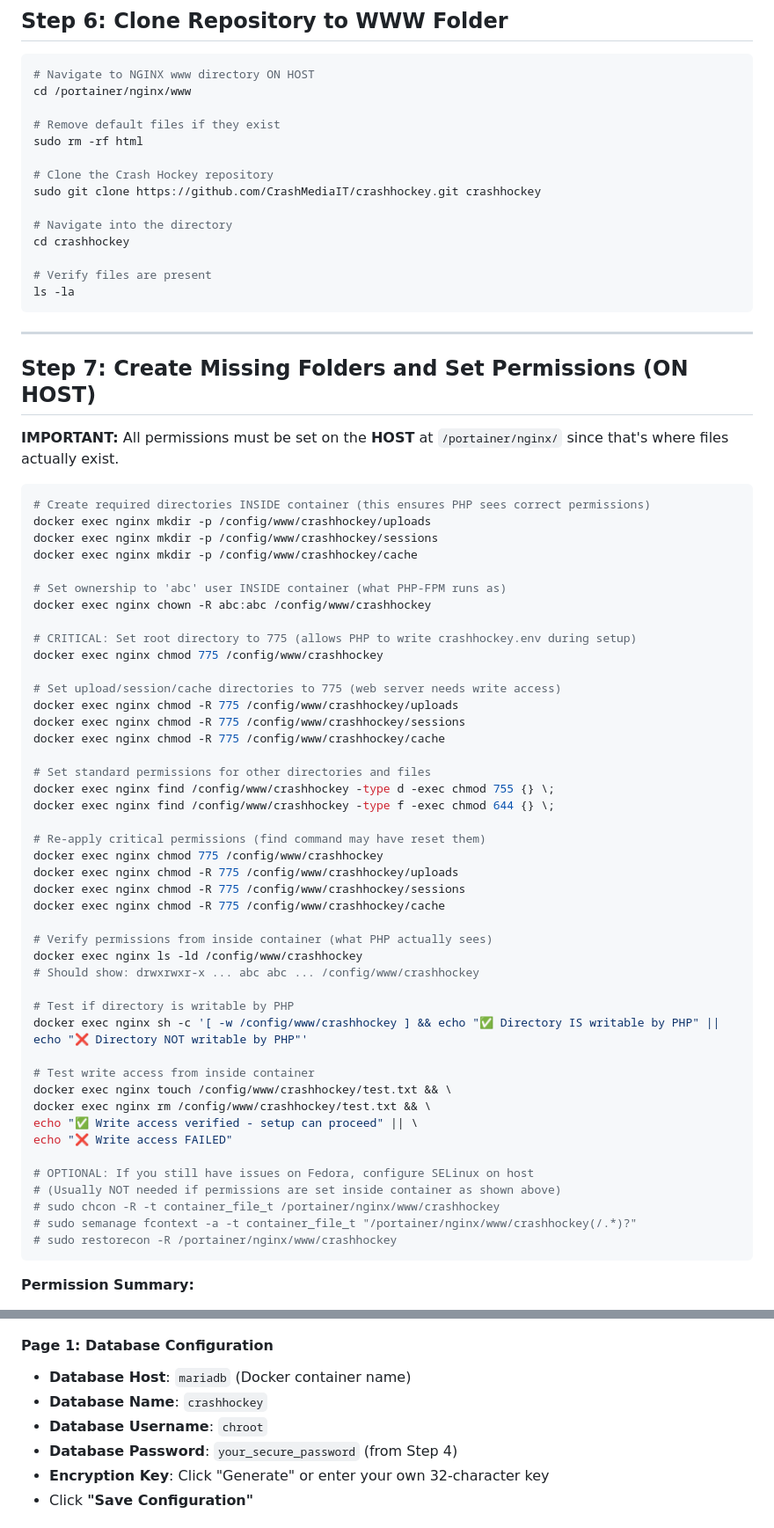
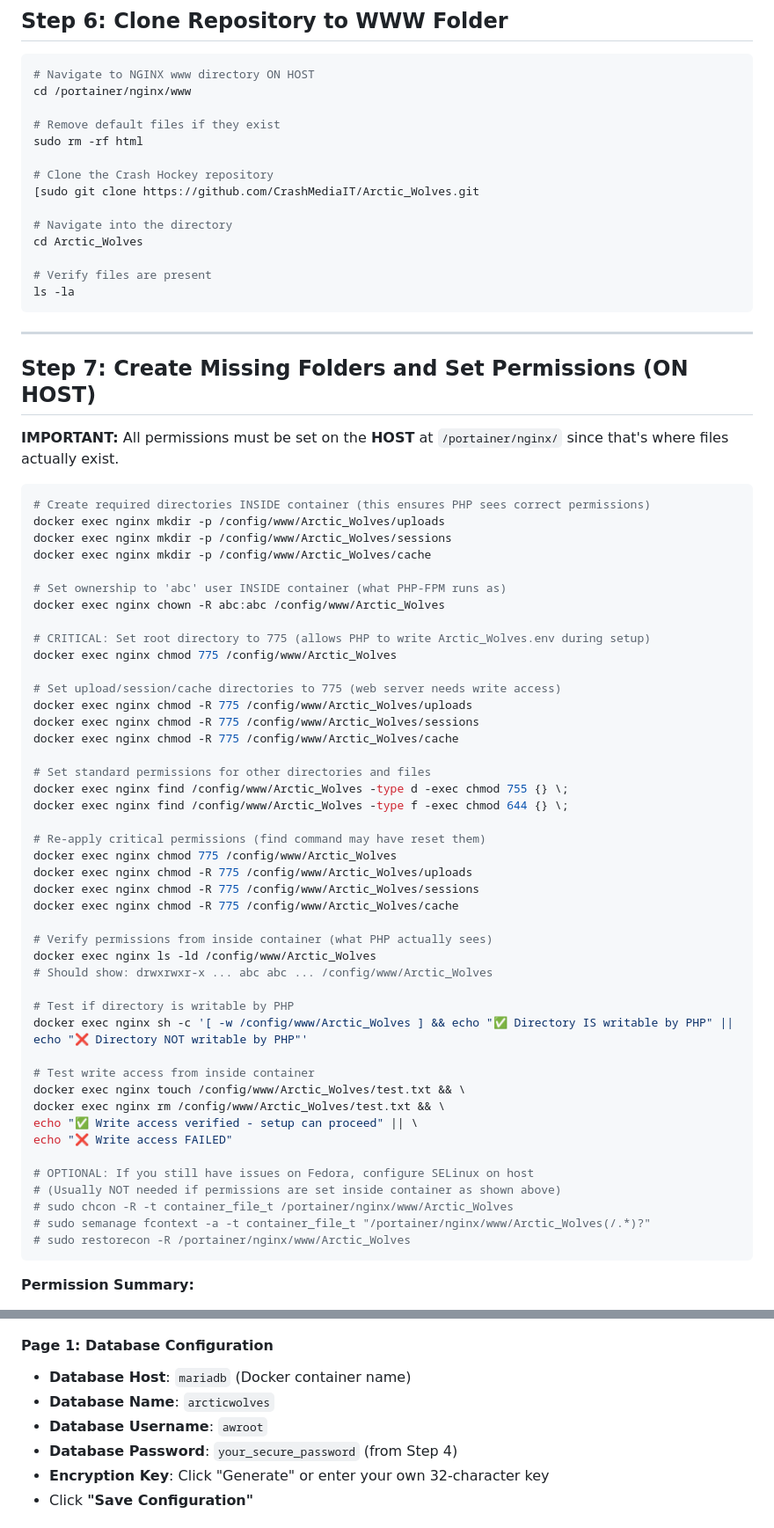
Before and after one commit to CrashMediaIT/Arctic_Wolves, a Markdown page: deployment/DEPLOYMENT.md, 2 parts joined by grey strips. Shown at 88% size. GitHub-like rendering.

````diff
--- a/deployment/DEPLOYMENT.md
+++ b/deployment/DEPLOYMENT.md
@@ -148,10 +148,10 @@ cd /portainer/nginx/www
 sudo rm -rf html
 
 # Clone the Crash Hockey repository
-sudo git clone https://github.com/CrashMediaIT/crashhockey.git crashhockey
+[sudo git clone https://github.com/CrashMediaIT/Arctic_Wolves.git
 
 # Navigate into the directory
-cd crashhockey
+cd Arctic_Wolves
 
 # Verify files are present
 ls -la
@@ -165,49 +165,49 @@ ls -la
 
 ```bash
 # Create required directories INSIDE container (this ensures PHP sees correct permissions)
-docker exec nginx mkdir -p /config/www/crashhockey/uploads
-docker exec nginx mkdir -p /config/www/crashhockey/sessions
-docker exec nginx mkdir -p /config/www/crashhockey/cache
+docker exec nginx mkdir -p /config/www/Arctic_Wolves/uploads
+docker exec nginx mkdir -p /config/www/Arctic_Wolves/sessions
+docker exec nginx mkdir -p /config/www/Arctic_Wolves/cache
 
 # Set ownership to 'abc' user INSIDE container (what PHP-FPM runs as)
-docker exec nginx chown -R abc:abc /config/www/crashhockey
+docker exec nginx chown -R abc:abc /config/www/Arctic_Wolves
 
-# CRITICAL: Set root directory to 775 (allows PHP to write crashhockey.env during setup)
-docker exec nginx chmod 775 /config/www/crashhockey
+# CRITICAL: Set root directory to 775 (allows PHP to write Arctic_Wolves.env during setup)
+docker exec nginx chmod 775 /config/www/Arctic_Wolves
 
 # Set upload/session/cache directories to 775 (web server needs write access)
-docker exec nginx chmod -R 775 /config/www/crashhockey/uploads
-docker exec nginx chmod -R 775 /config/www/crashhockey/sessions
-docker exec nginx chmod -R 775 /config/www/crashhockey/cache
+docker exec nginx chmod -R 775 /config/www/Arctic_Wolves/uploads
+docker exec nginx chmod -R 775 /config/www/Arctic_Wolves/sessions
+docker exec nginx chmod -R 775 /config/www/Arctic_Wolves/cache
 
 # Set standard permissions for other directories and files
-docker exec nginx find /config/www/crashhockey -type d -exec chmod 755 {} \;
-docker exec nginx find /config/www/crashhockey -type f -exec chmod 644 {} \;
+docker exec nginx find /config/www/Arctic_Wolves -type d -exec chmod 755 {} \;
+docker exec nginx find /config/www/Arctic_Wolves -type f -exec chmod 644 {} \;
 
 # Re-apply critical permissions (find command may have reset them)
-docker exec nginx chmod 775 /config/www/crashhockey
-docker exec nginx chmod -R 775 /config/www/crashhockey/uploads
-docker exec nginx chmod -R 775 /config/www/crashhockey/sessions
-docker exec nginx chmod -R 775 /config/www/crashhockey/cache
+docker exec nginx chmod 775 /config/www/Arctic_Wolves
+docker exec nginx chmod -R 775 /config/www/Arctic_Wolves/uploads
+docker exec nginx chmod -R 775 /config/www/Arctic_Wolves/sessions
+docker exec nginx chmod -R 775 /config/www/Arctic_Wolves/cache
 
 # Verify permissions from inside container (what PHP actually sees)
-docker exec nginx ls -ld /config/www/crashhockey
-# Should show: drwxrwxr-x ... abc abc ... /config/www/crashhockey
+docker exec nginx ls -ld /config/www/Arctic_Wolves
+# Should show: drwxrwxr-x ... abc abc ... /config/www/Arctic_Wolves
 
 # Test if directory is writable by PHP
-docker exec nginx sh -c '[ -w /config/www/crashhockey ] && echo "✅ Directory IS writable by PHP" || echo "❌ Directory NOT writable by PHP"'
+docker exec nginx sh -c '[ -w /config/www/Arctic_Wolves ] && echo "✅ Directory IS writable by PHP" || echo "❌ Directory NOT writable by PHP"'
 
 # Test write access from inside container
-docker exec nginx touch /config/www/crashhockey/test.txt && \
-docker exec nginx rm /config/www/crashhockey/test.txt && \
+docker exec nginx touch /config/www/Arctic_Wolves/test.txt && \
+docker exec nginx rm /config/www/Arctic_Wolves/test.txt && \
 echo "✅ Write access verified - setup can proceed" || \
 echo "❌ Write access FAILED"
 
 # OPTIONAL: If you still have issues on Fedora, configure SELinux on host
 # (Usually NOT needed if permissions are set inside container as shown above)
-# sudo chcon -R -t container_file_t /portainer/nginx/www/crashhockey
-# sudo semanage fcontext -a -t container_file_t "/portainer/nginx/www/crashhockey(/.*)?"
-# sudo restorecon -R /portainer/nginx/www/crashhockey
+# sudo chcon -R -t container_file_t /portainer/nginx/www/Arctic_Wolves
+# sudo semanage fcontext -a -t container_file_t "/portainer/nginx/www/Arctic_Wolves(/.*)?"
+# sudo restorecon -R /portainer/nginx/www/Arctic_Wolves
 ```
 
 **Permission Summary:**
@@ -310,8 +310,8 @@ curl -I http://localhost
 
 #### **Page 1: Database Configuration**
 - **Database Host**: `mariadb` (Docker container name)
-- **Database Name**: `crashhockey`
-- **Database Username**: `chroot`
+- **Database Name**: `arcticwolves`
+- **Database Username**: `awroot`
 - **Database Password**: `your_secure_password` (from Step 4)
 - **Encryption Key**: Click "Generate" or enter your own 32-character key
 - Click **"Save Configuration"**
````
Also changed, not shown: other parts of deployment/DEPLOYMENT.md (+39 -39 lines).
